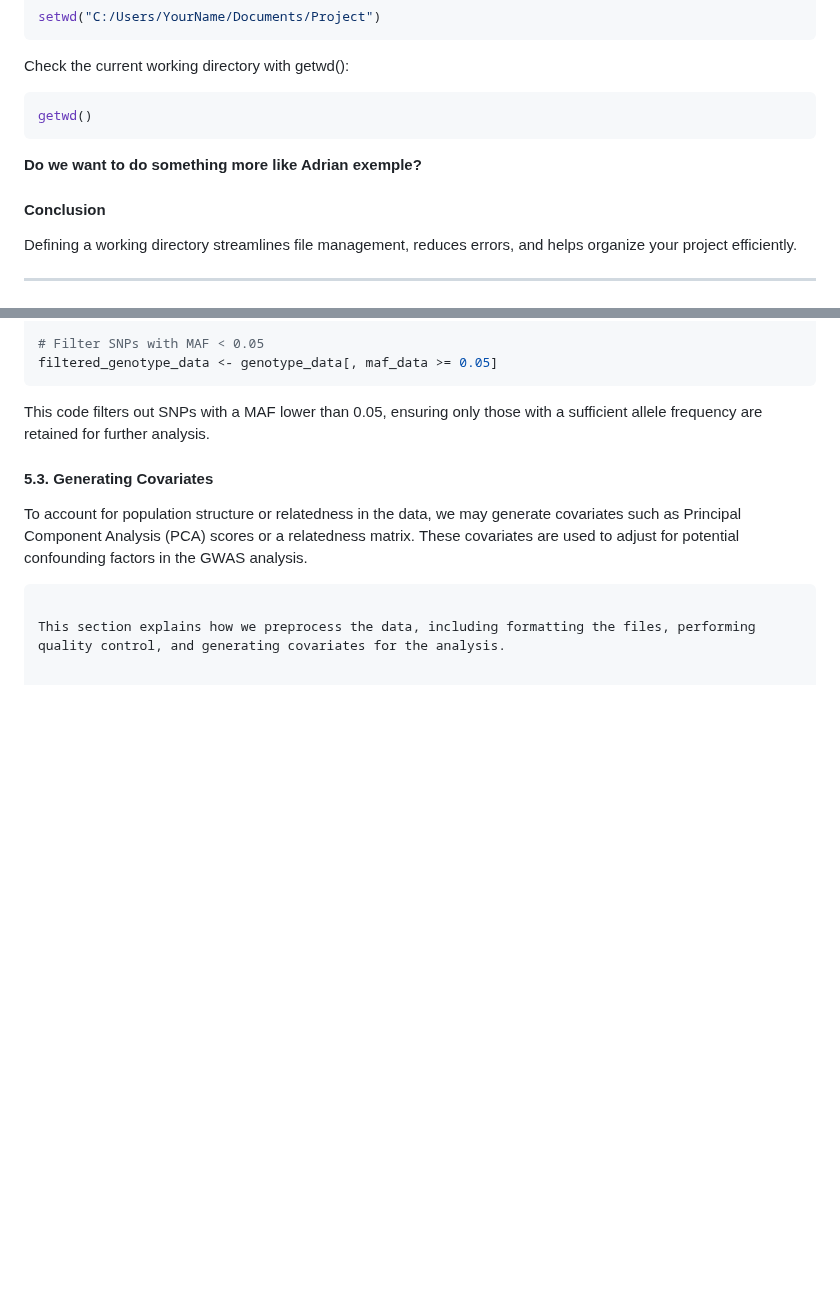
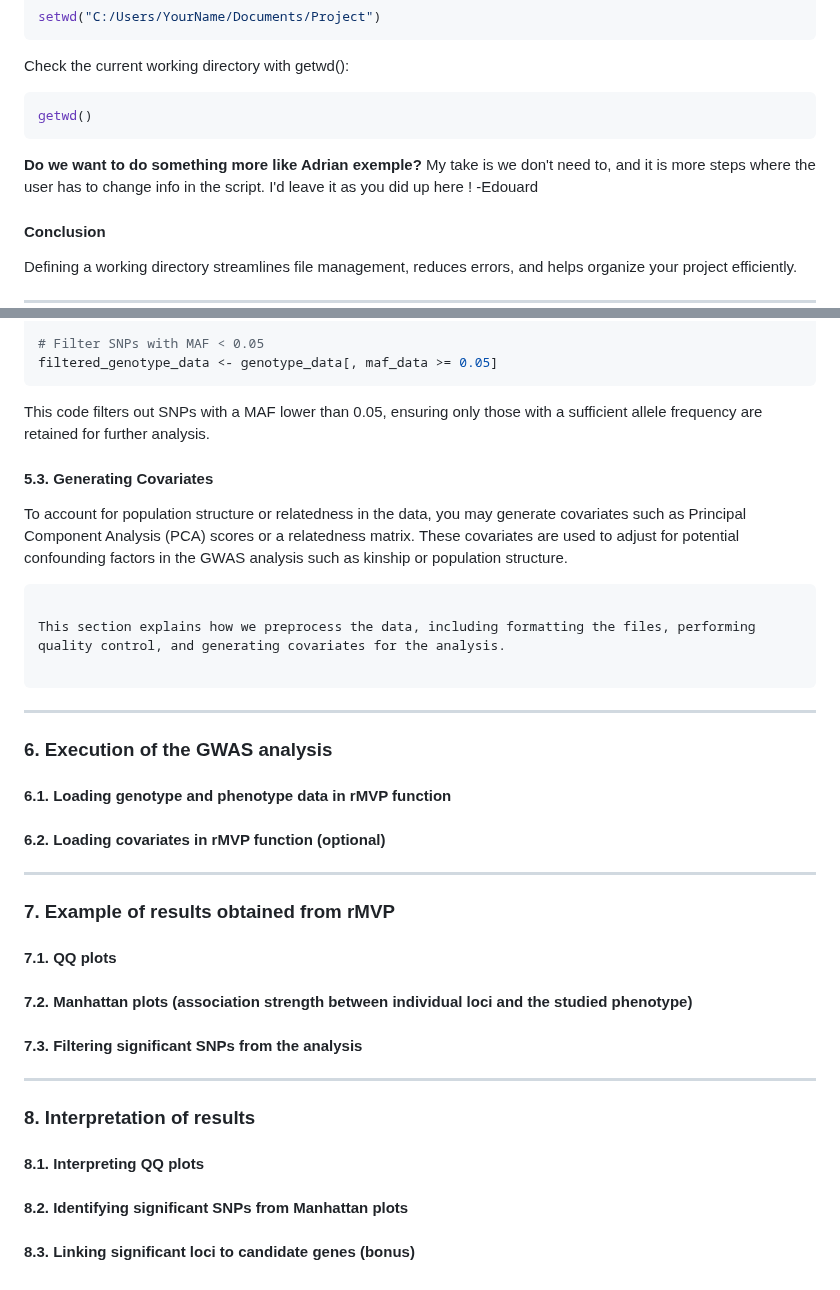
Before and after one commit to MA-Chiasson/BVG-7003-Devoir-3-FastTrackGWAS, a Markdown page: README.md, 2 parts joined by grey strips. GitHub-like rendering; blank space fills up the shorter version.

Commit message:
Created base structure for last readme steps

````diff
--- a/README.md
+++ b/README.md
@@ -121,7 +121,7 @@ Check the current working directory with getwd():
 ```r
 getwd()
 ```
-**Do we want to do something more like Adrian exemple?**
+**Do we want to do something more like Adrian exemple?** My take is we don't need to, and it is more steps where the user has to change info in the script. I'd leave it as you did up here ! -Edouard
 
 #### Conclusion
 Defining a working directory streamlines file management, reduces errors, and helps organize your project efficiently.
@@ -261,8 +261,37 @@ This code filters out SNPs with a MAF lower than 0.05, ensuring only those with
 
 #### 5.3. Generating Covariates
 
-To account for population structure or relatedness in the data, we may generate covariates such as Principal Component Analysis (PCA) scores or a relatedness matrix. These covariates are used to adjust for potential confounding factors in the GWAS analysis.
+To account for population structure or relatedness in the data, you may generate covariates such as Principal Component Analysis (PCA) scores or a relatedness matrix. These covariates are used to adjust for potential confounding factors in the GWAS analysis such as kinship or population structure.
 
 ```
 
 This section explains how we preprocess the data, including formatting the files, performing quality control, and generating covariates for the analysis.
+
+```
+---
+
+### 6. Execution of the GWAS analysis
+
+#### 6.1. Loading genotype and phenotype data in rMVP function
+
+#### 6.2. Loading covariates in rMVP function (optional)
+
+---
+
+### 7. Example of results obtained from rMVP
+
+#### 7.1. QQ plots
+
+#### 7.2. Manhattan plots (association strength between individual loci and the studied phenotype)
+
+#### 7.3. Filtering significant SNPs from the analysis
+
+---
+
+### 8. Interpretation of results
+
+#### 8.1. Interpreting QQ plots
+
+#### 8.2. Identifying significant SNPs from Manhattan plots
+
+#### 8.3. Linking significant loci to candidate genes (bonus)
````
